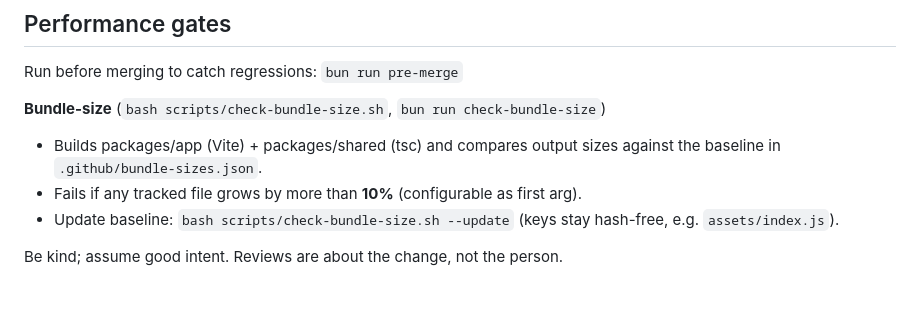
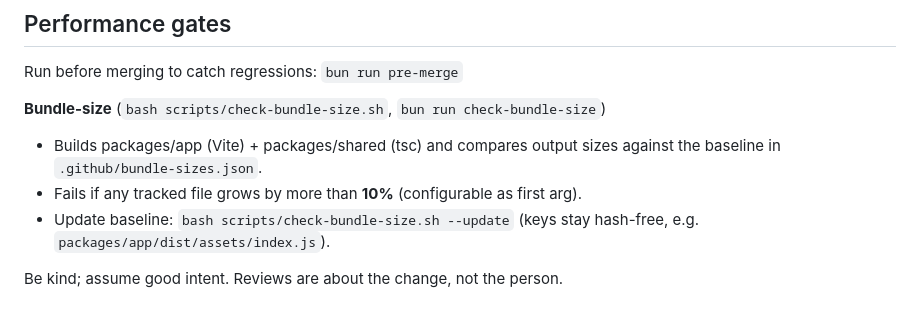
Before and after one commit to DnzzL/notara, a Markdown page: CONTRIBUTING.md, the part around the change. GitHub-like rendering.

Commit message:
docs: clé de baseline complète dans CONTRIBUTING

```diff
--- a/CONTRIBUTING.md
+++ b/CONTRIBUTING.md
@@ -134,6 +134,6 @@ Run before merging to catch regressions: `bun run pre-merge`
 - Builds packages/app (Vite) + packages/shared (tsc) and compares output sizes
   against the baseline in `.github/bundle-sizes.json`.
 - Fails if any tracked file grows by more than **10%** (configurable as first arg).
-- Update baseline: `bash scripts/check-bundle-size.sh --update` (keys stay hash-free, e.g. `assets/index.js`).
+- Update baseline: `bash scripts/check-bundle-size.sh --update` (keys stay hash-free, e.g. `packages/app/dist/assets/index.js`).
 
 Be kind; assume good intent. Reviews are about the change, not the person.
```
